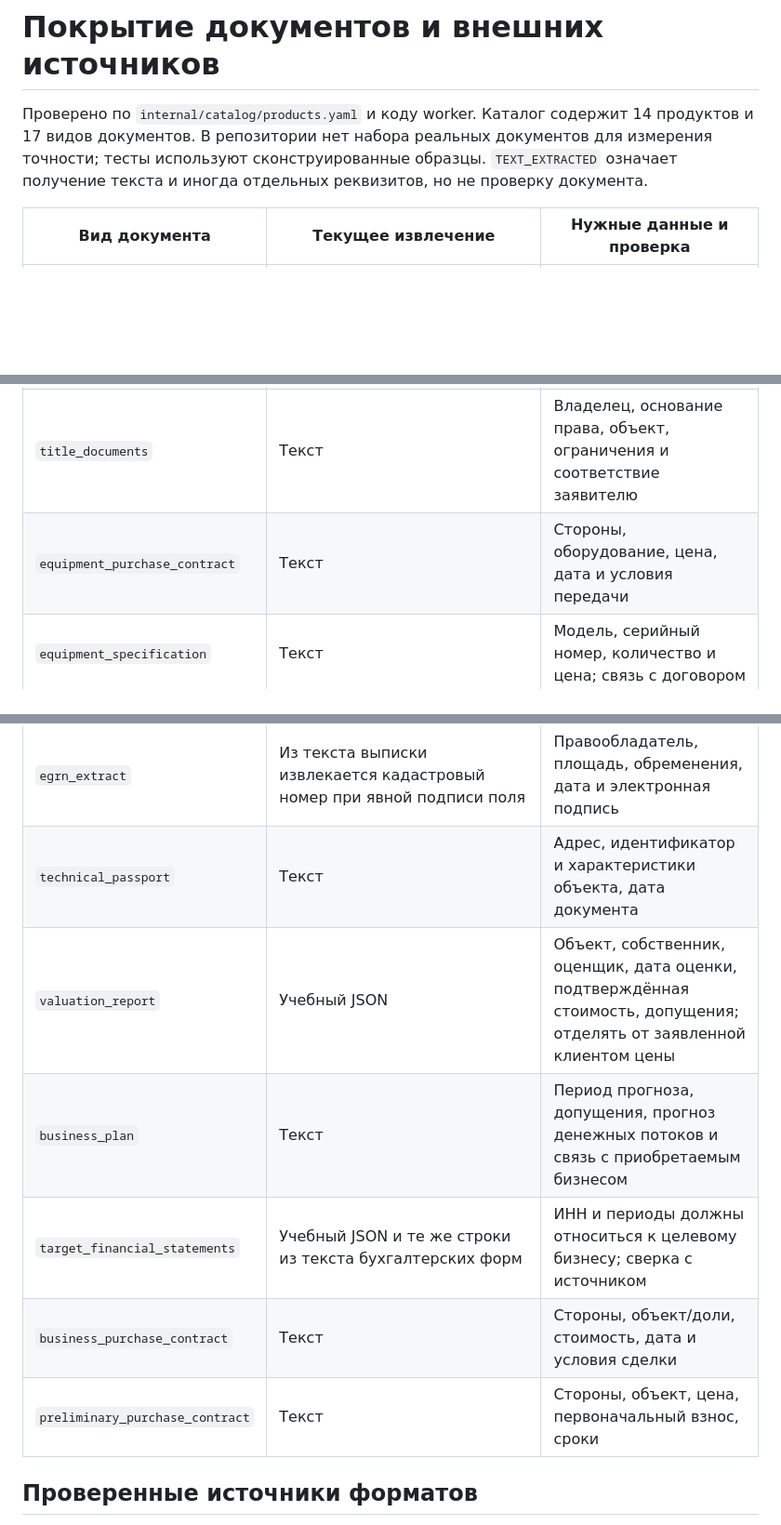
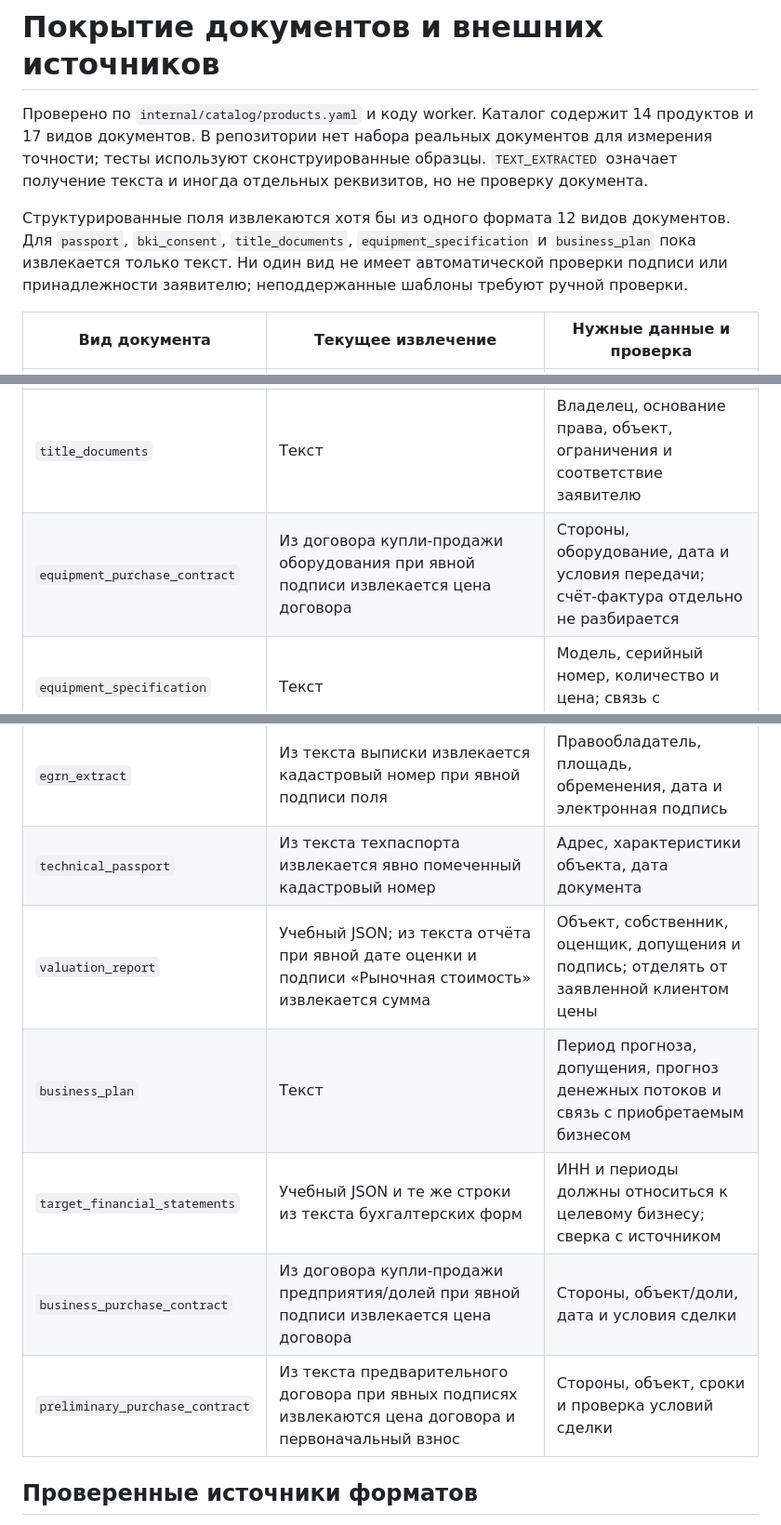
Before and after one commit to rudast/alpha-hack-2026, a Markdown page: docs/parser-coverage.md, 3 parts joined by grey strips. Shown at 93% size. Drawn GitHub-style; blank space fills up the shorter version.

```diff
--- a/docs/parser-coverage.md
+++ b/docs/parser-coverage.md
@@ -1,6 +1,8 @@
 # Покрытие документов и внешних источников
 
 Проверено по `internal/catalog/products.yaml` и коду worker. Каталог содержит 14 продуктов и 17 видов документов. В репозитории нет набора реальных документов для измерения точности; тесты используют сконструированные образцы. `TEXT_EXTRACTED` означает получение текста и иногда отдельных реквизитов, но не проверку документа.
+
+Структурированные поля извлекаются хотя бы из одного формата 12 видов документов. Для `passport`, `bki_consent`, `title_documents`, `equipment_specification` и `business_plan` пока извлекается только текст. Ни один вид не имеет автоматической проверки подписи или принадлежности заявителю; неподдержанные шаблоны требуют ручной проверки.
 
 | Вид документа | Текущее извлечение | Нужные данные и проверка |
 |---|---|---|
@@ -11,16 +13,16 @@
 | `financial_statements` | Учебный JSON; из текста бухгалтерских форм с явно указанной единицей и годом читаются строки 2110, 2400, 1300, 1400+1500 | Декларация УСН и иные формы; ИНН, корректировка, сравнение годов и контрольные соотношения |
 | `marketplace_sales_report` | Учебный JSON и универсальный CSV с колонками месяца, продаж, возвратов и выплат (русский/английский; RUB) | Отдельные адаптеры Wildberries, Ozon и Яндекс Маркета; комиссии, ID продавца и сверка с источником |
 | `title_documents` | Текст | Владелец, основание права, объект, ограничения и соответствие заявителю |
-| `equipment_purchase_contract` | Текст | Стороны, оборудование, цена, дата и условия передачи |
+| `equipment_purchase_contract` | Из договора купли-продажи оборудования при явной подписи извлекается цена договора | Стороны, оборудование, дата и условия передачи; счёт-фактура отдельно не разбирается |
 | `equipment_specification` | Текст | Модель, серийный номер, количество и цена; связь с договором |
 | `vehicle_registration` | Из текста ПТС/СТС извлекается VIN с явной подписью поля | Собственник, марка, модель, год, регистрационные данные и сверка с автомобилем |
 | `egrn_extract` | Из текста выписки извлекается кадастровый номер при явной подписи поля | Правообладатель, площадь, обременения, дата и электронная подпись |
-| `technical_passport` | Текст | Адрес, идентификатор и характеристики объекта, дата документа |
-| `valuation_report` | Учебный JSON | Объект, собственник, оценщик, дата оценки, подтверждённая стоимость, допущения; отделять от заявленной клиентом цены |
+| `technical_passport` | Из текста техпаспорта извлекается явно помеченный кадастровый номер | Адрес, характеристики объекта, дата документа |
+| `valuation_report` | Учебный JSON; из текста отчёта при явной дате оценки и подписи «Рыночная стоимость» извлекается сумма | Объект, собственник, оценщик, допущения и подпись; отделять от заявленной клиентом цены |
 | `business_plan` | Текст | Период прогноза, допущения, прогноз денежных потоков и связь с приобретаемым бизнесом |
 | `target_financial_statements` | Учебный JSON и те же строки из текста бухгалтерских форм | ИНН и периоды должны относиться к целевому бизнесу; сверка с источником |
-| `business_purchase_contract` | Текст | Стороны, объект/доли, стоимость, дата и условия сделки |
-| `preliminary_purchase_contract` | Текст | Стороны, объект, цена, первоначальный взнос, сроки |
+| `business_purchase_contract` | Из договора купли-продажи предприятия/долей при явной подписи извлекается цена договора | Стороны, объект/доли, дата и условия сделки |
+| `preliminary_purchase_contract` | Из текста предварительного договора при явных подписях извлекаются цена договора и первоначальный взнос | Стороны, объект, сроки и проверка условий сделки |
 
 ## Проверенные источники форматов
 
```
Also changed, not shown: docs/worker-tasks.md (+1 -1 lines), worker/README.md (+1 -1 lines).
